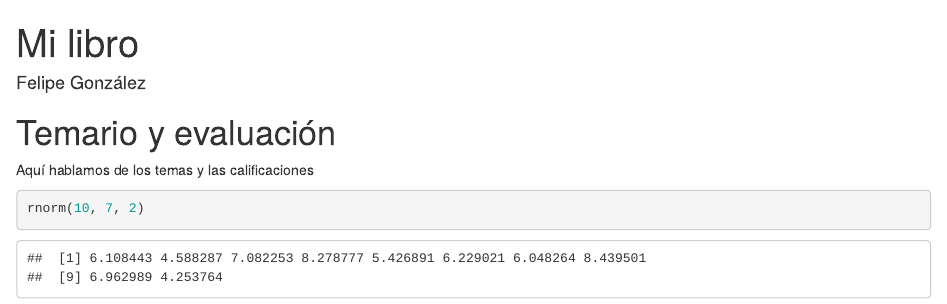
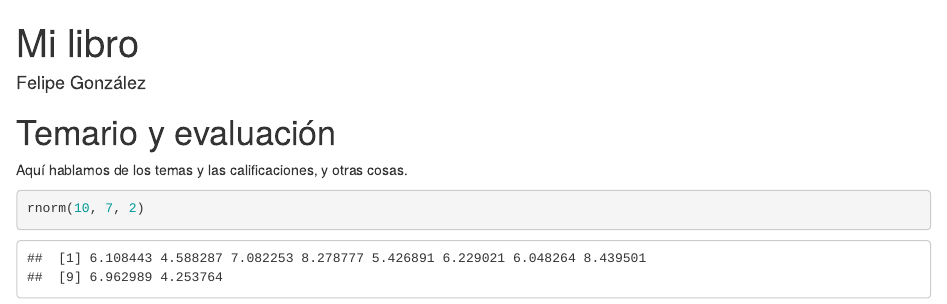
Before and after one commit to felipegonzalez/notas-ejemplo, an R Markdown document (index.Rmd): the page in a window 1100 px wide, from its top. Rendered offline with R 4.5, knitr and Pandoc, with nearby package versions; drawn as R Markdown's standard HTML page in place of the format the file asks for; code that draws random numbers runs with fixed seeds of ours.

Commit message:
Completar introducción

````diff
--- a/index.Rmd
+++ b/index.Rmd
@@ -12,7 +12,7 @@ link-citations: true
 
 # Temario y evaluación {-}
 
-Aquí hablamos de los temas y las calificaciones
+Aquí hablamos de los temas y las calificaciones, y otras cosas.
 
 ```{r}
 rnorm(10, 7, 2)
````
